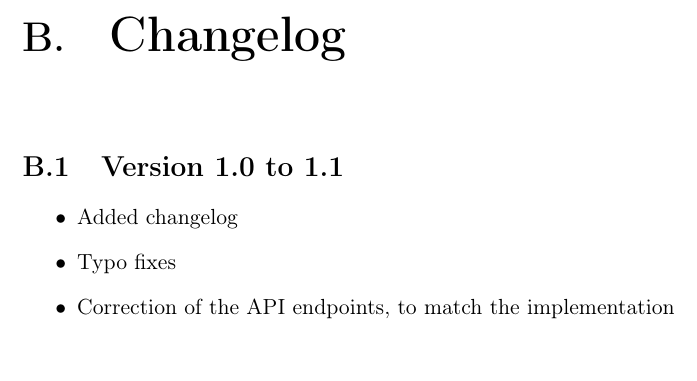
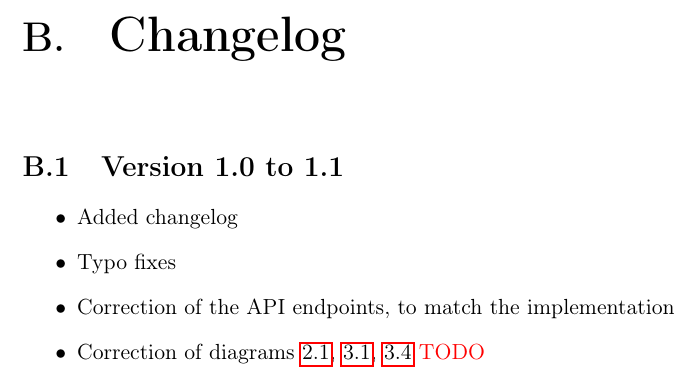
Before and after one commit to pontig/lokalino_mlud, a LaTeX book (documentation/documents.tex, which reads documentation/chapters/changelog.tex): part of page 23 of 23, cut so that both start at the same text. Compiled offline with pdfLaTeX.

Commit message:
updated changelog with todo for me

```diff
--- a/documentation/chapters/changelog.tex
+++ b/documentation/chapters/changelog.tex
@@ -4,4 +4,5 @@
     \item Added changelog
     \item Typo fixes
     \item Correction of the API endpoints, to match the implementation
+    \item Correction of diagrams \ref{fig:use_cases}, \ref{fig:component}, \ref{fig:flow_op} {\color{red} TODO}
 \end{itemize}
```
Also changed, not shown: documentation/documents.pdf.
